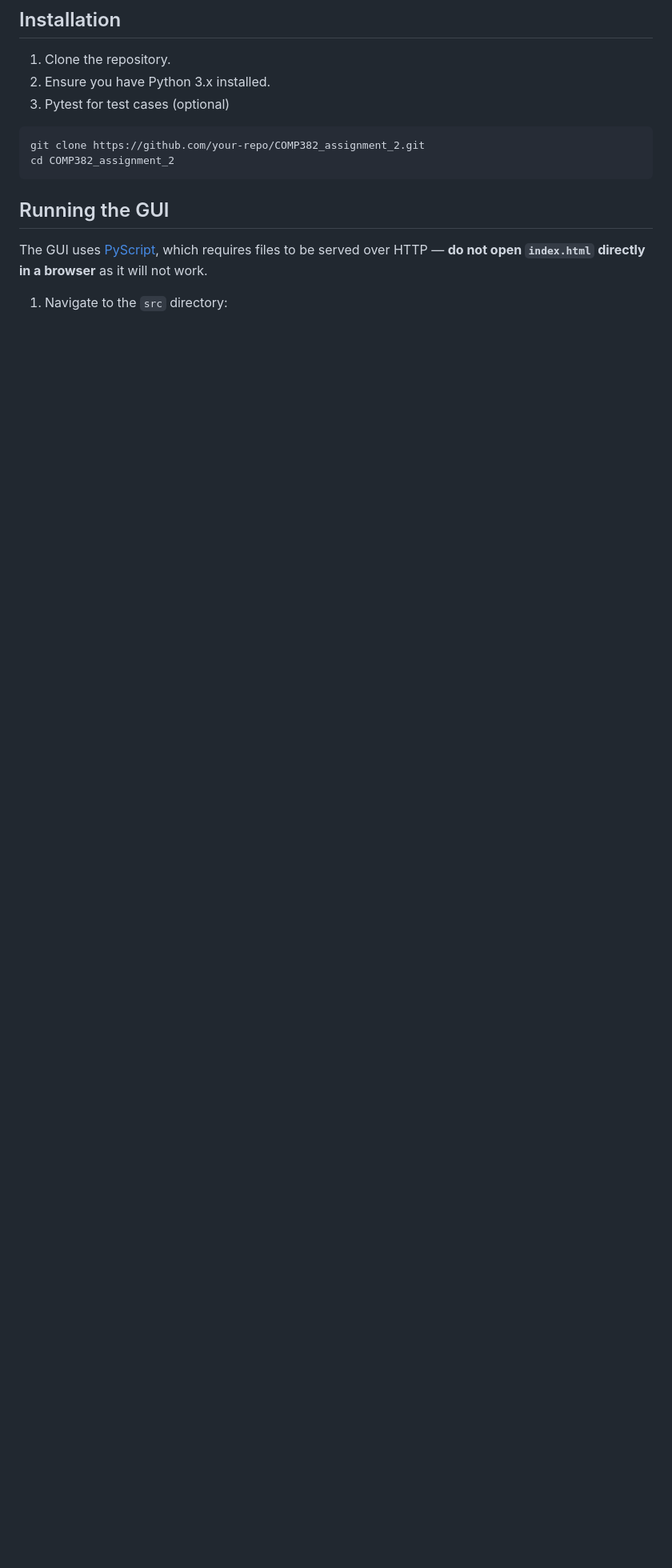
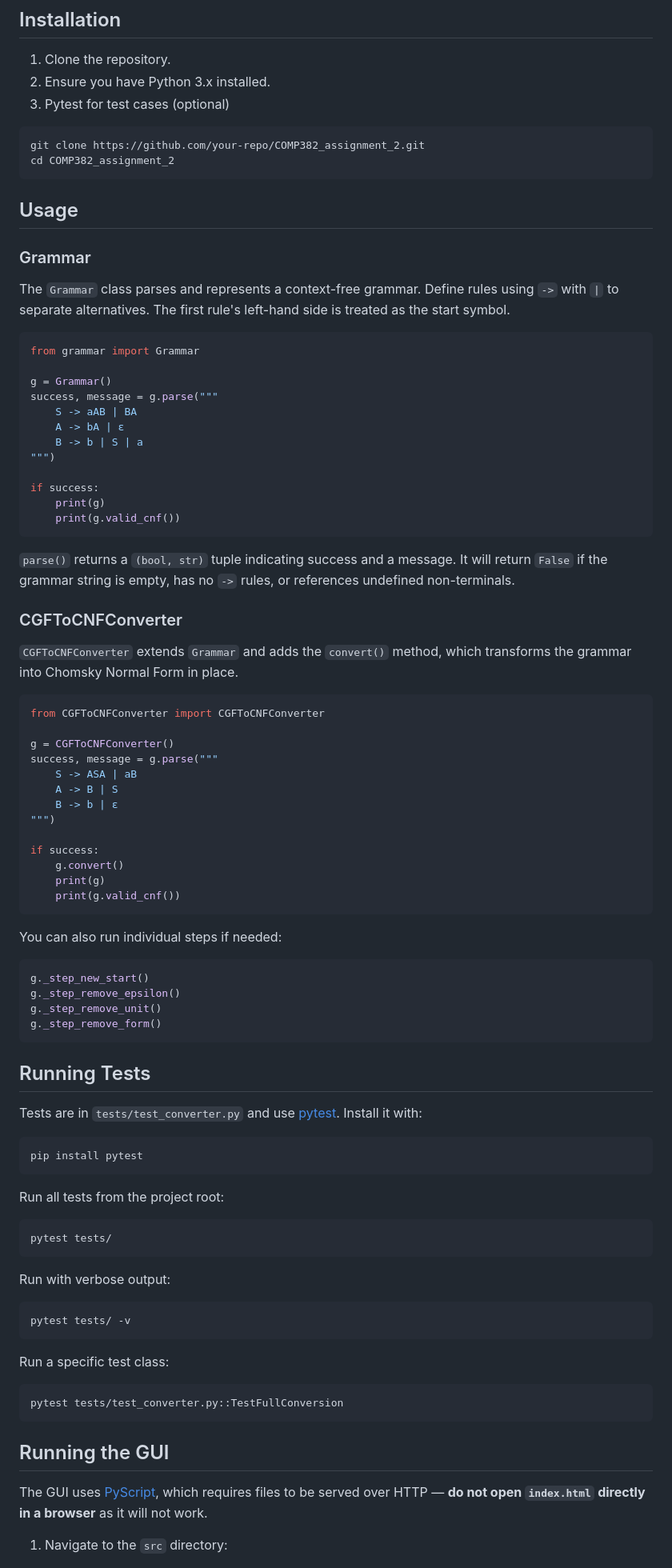
Before and after one commit to shardaishwak/COMP382_assignment_2, a Markdown page: README.md, the part around one of its changes. Shown at 80% size. Drawn GitHub-style; blank space fills up the shorter version.

Commit message:
feat: finalized README.md

````diff
--- a/README.md
+++ b/README.md
@@ -53,6 +53,83 @@ COMP382_assignment_2/
 git clone https://github.com/your-repo/COMP382_assignment_2.git
 cd COMP382_assignment_2
 ```
+## Usage
+
+### Grammar
+
+The `Grammar` class parses and represents a context-free grammar. Define rules using `->` with `|` to separate alternatives. The first rule's left-hand side is treated as the start symbol.
+
+```python
+from grammar import Grammar
+
+g = Grammar()
+success, message = g.parse("""
+    S -> aAB | BA
+    A -> bA | ε
+    B -> b | S | a
+""")
+
+if success:
+    print(g)
+    print(g.valid_cnf())
+```
+
+`parse()` returns a `(bool, str)` tuple indicating success and a message. It will return `False` if the grammar string is empty, has no `->` rules, or references undefined non-terminals.
+
+### CGFToCNFConverter
+
+`CGFToCNFConverter` extends `Grammar` and adds the `convert()` method, which transforms the grammar into Chomsky Normal Form in place.
+
+```python
+from CGFToCNFConverter import CGFToCNFConverter
+
+g = CGFToCNFConverter()
+success, message = g.parse("""
+    S -> ASA | aB
+    A -> B | S
+    B -> b | ε
+""")
+
+if success:
+    g.convert()
+    print(g)
+    print(g.valid_cnf())
+```
+
+You can also run individual steps if needed:
+
+```python
+g._step_new_start()
+g._step_remove_epsilon()
+g._step_remove_unit()
+g._step_remove_form()
+```
+
+## Running Tests
+
+Tests are in `tests/test_converter.py` and use [pytest](https://docs.pytest.org/en/stable/). Install it with:
+
+```bash
+pip install pytest
+```
+
+Run all tests from the project root:
+
+```bash
+pytest tests/
+```
+
+Run with verbose output:
+
+```bash
+pytest tests/ -v
+```
+
+Run a specific test class:
+
+```bash
+pytest tests/test_converter.py::TestFullConversion
+```
 
 ## Running the GUI
 
````
Also changed, not shown: other parts of README.md (+2 -0 lines).
